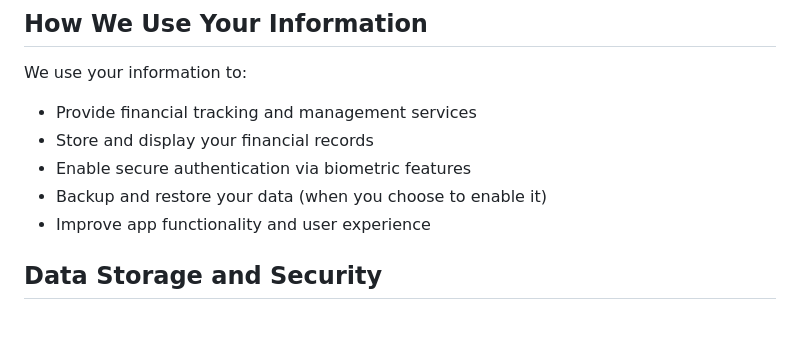
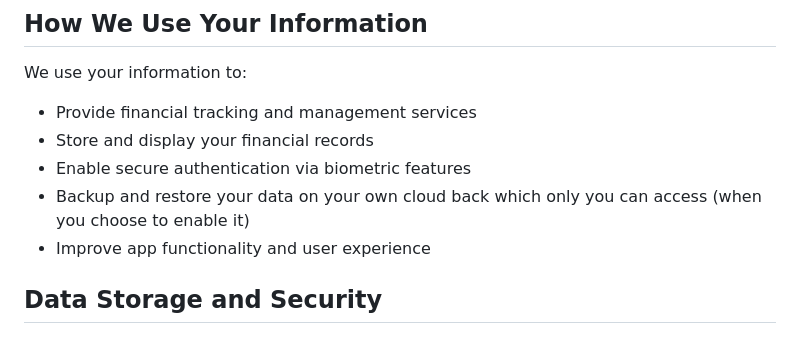
Before and after one commit to hanetooth/assets, a Markdown page: prospera/PRIVACY_POLICY.md, the part around the change. Rendered like a GitHub page.

Commit message:
improve data usage policy

```diff
--- a/prospera/PRIVACY_POLICY.md
+++ b/prospera/PRIVACY_POLICY.md
@@ -24,7 +24,7 @@ We use your information to:
 - Provide financial tracking and management services
 - Store and display your financial records
 - Enable secure authentication via biometric features
-- Backup and restore your data (when you choose to enable it)
+- Backup and restore your data on your own cloud back which only you can access (when you choose to enable it)
 - Improve app functionality and user experience
 
 ## Data Storage and Security
```
